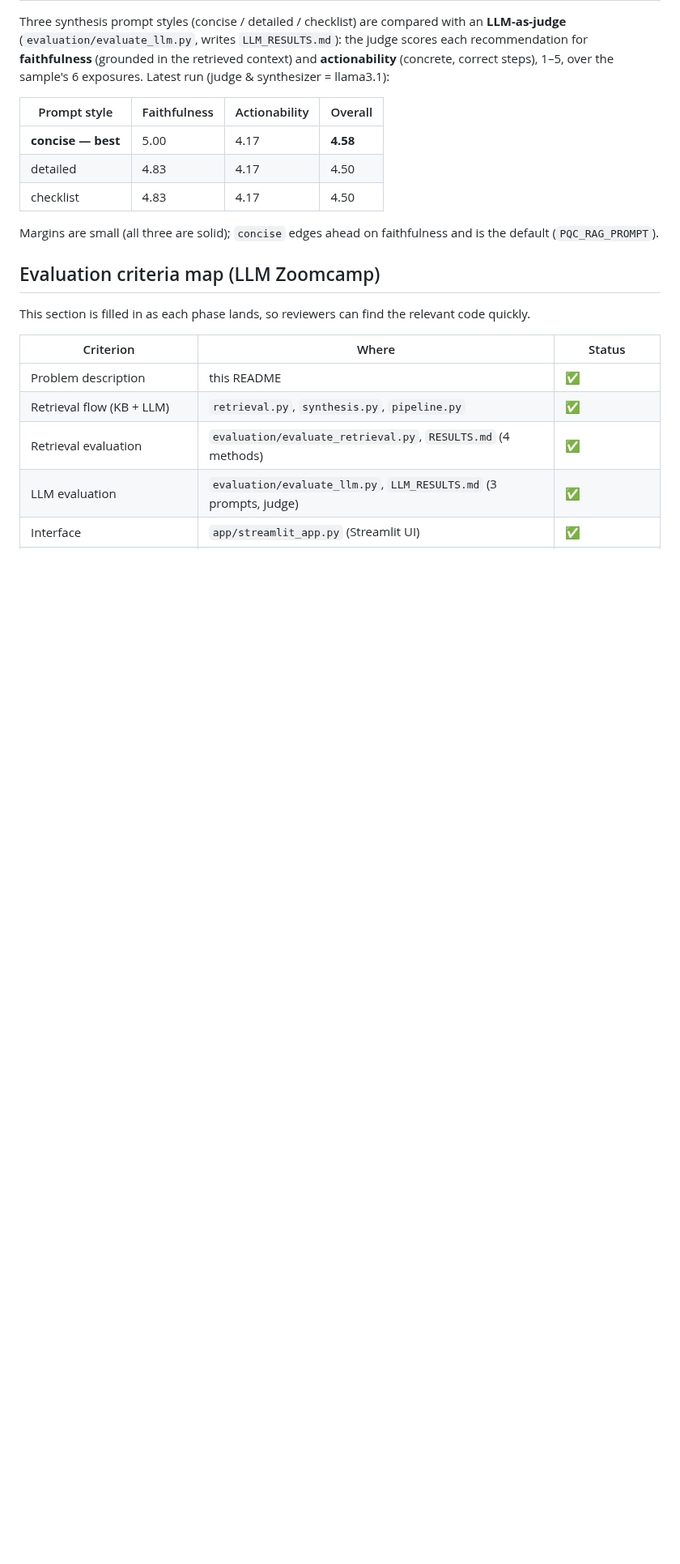
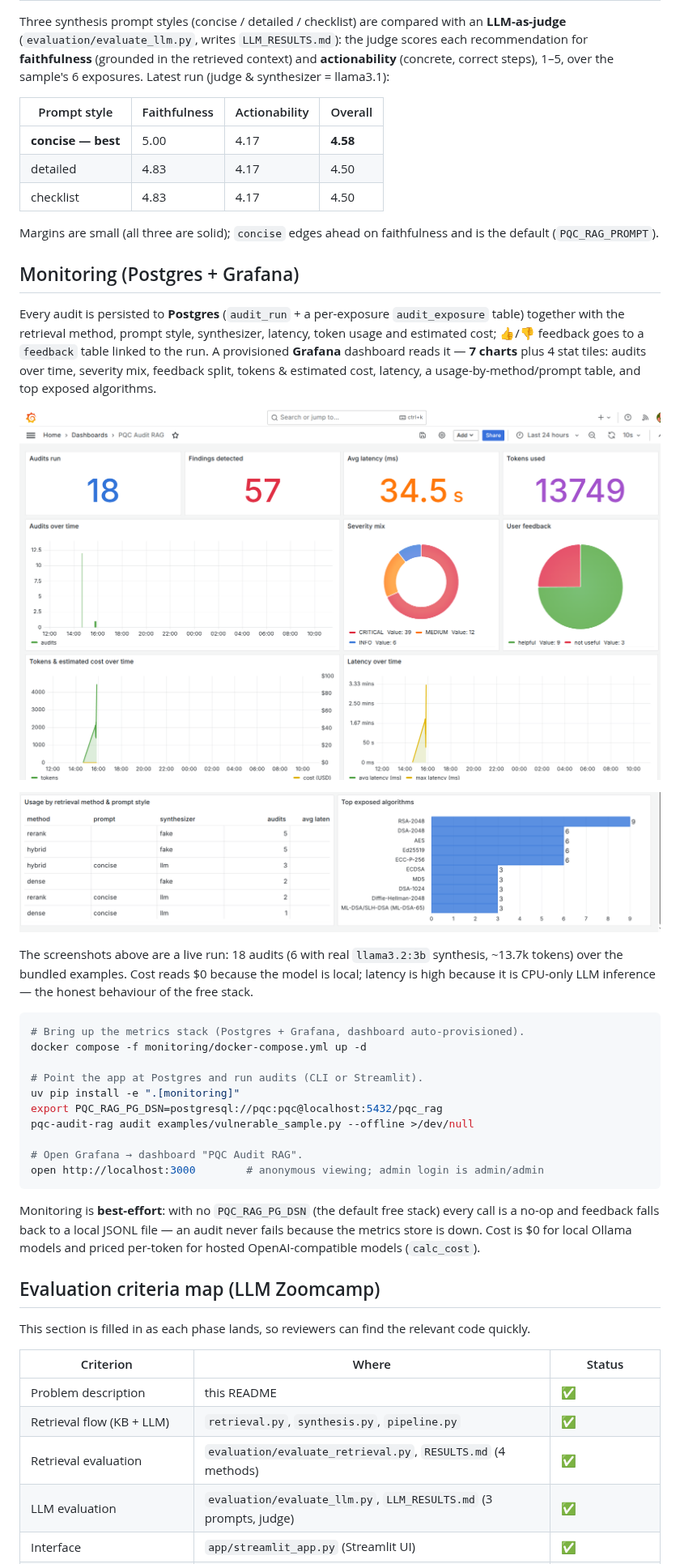
Before and after one commit to rauleteee/pqc-audit-rag, a Markdown page: README.md, the part around one of its changes. Shown at 81% size. GitHub-like rendering; pictures changed too: images/grafana1.png (added), images/grafana2.png (added); blank space fills up the shorter version.

````diff
--- a/README.md
+++ b/README.md
@@ -203,6 +238,43 @@ Latest run (judge & synthesizer = llama3.1):
 Margins are small (all three are solid); `concise` edges ahead on faithfulness and
 is the default (`PQC_RAG_PROMPT`).
 
+## Monitoring (Postgres + Grafana)
+
+Every audit is persisted to **Postgres** (`audit_run` + a per-exposure
+`audit_exposure` table) together with the retrieval method, prompt style,
+synthesizer, latency, token usage and estimated cost; 👍/👎 feedback goes to a
+`feedback` table linked to the run. A provisioned **Grafana** dashboard reads it —
+**7 charts** plus 4 stat tiles: audits over time, severity mix, feedback split,
+tokens & estimated cost, latency, a usage-by-method/prompt table, and top exposed
+algorithms.
+
+![Grafana dashboard — stat tiles, audits over time, severity mix, user feedback, tokens & cost, latency](images/grafana1.png)
+
+![Grafana dashboard — usage by retrieval method/prompt and top exposed algorithms](images/grafana2.png)
+
+The screenshots above are a live run: 18 audits (6 with real `llama3.2:3b`
+synthesis, ~13.7k tokens) over the bundled examples. Cost reads $0 because the
+model is local; latency is high because it is CPU-only LLM inference — the honest
+behaviour of the free stack.
+
+```bash
+# Bring up the metrics stack (Postgres + Grafana, dashboard auto-provisioned).
+docker compose -f monitoring/docker-compose.yml up -d
+
+# Point the app at Postgres and run audits (CLI or Streamlit).
+uv pip install -e ".[monitoring]"
+export PQC_RAG_PG_DSN=postgresql://pqc:pqc@localhost:5432/pqc_rag
+pqc-audit-rag audit examples/vulnerable_sample.py --offline >/dev/null
+
+# Open Grafana → dashboard "PQC Audit RAG".
+open http://localhost:3000        # anonymous viewing; admin login is admin/admin
+```
+
+Monitoring is **best-effort**: with no `PQC_RAG_PG_DSN` (the default free stack)
+every call is a no-op and feedback falls back to a local JSONL file — an audit
+never fails because the metrics store is down. Cost is $0 for local Ollama models
+and priced per-token for hosted OpenAI-compatible models (`calc_cost`).
+
 ## Evaluation criteria map (LLM Zoomcamp)
 
 This section is filled in as each phase lands, so reviewers can find the
````
Also changed, not shown: other parts of README.md (+48 -13 lines), CLAUDE.md (+24 -11 lines), 16 other files.
